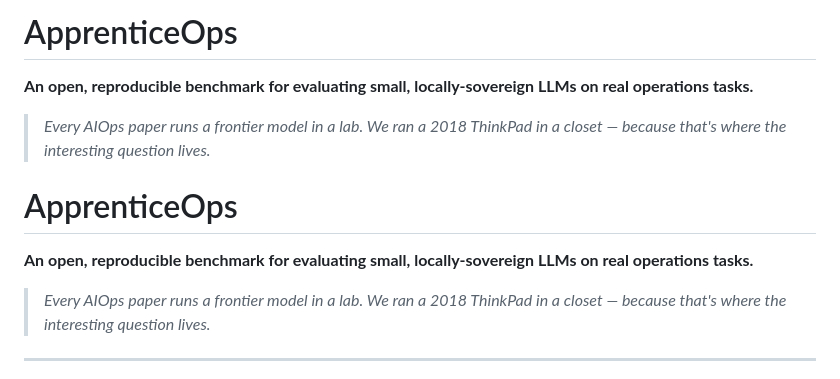
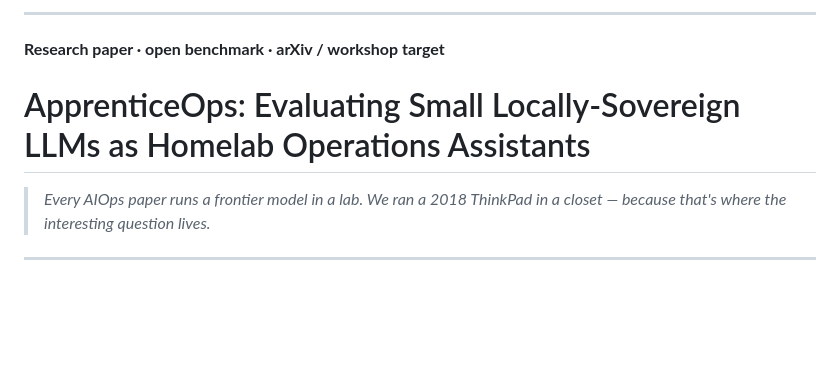
Before and after one commit to dragoshont/apprenticeops, a Markdown page: README.md, the part around the change. Rendered like a GitHub page; blank space fills up the shorter version.

Commit message:
docs: fix duplicate title, add research/paper/academic framing to header

```diff
--- a/README.md
+++ b/README.md
@@ -1,12 +1,7 @@
-# ApprenticeOps
+---
+**Research paper · open benchmark · arXiv / workshop target**
 
-**An open, reproducible benchmark for evaluating small, locally-sovereign LLMs on real operations tasks.**
-
-> *Every AIOps paper runs a frontier model in a lab. We ran a 2018 ThinkPad in a closet — because that's where the interesting question lives.*
-
-# ApprenticeOps
-
-**An open, reproducible benchmark for evaluating small, locally-sovereign LLMs on real operations tasks.**
+# ApprenticeOps: Evaluating Small Locally-Sovereign LLMs as Homelab Operations Assistants
 
 > *Every AIOps paper runs a frontier model in a lab. We ran a 2018 ThinkPad in a closet — because that's where the interesting question lives.*
 
```
